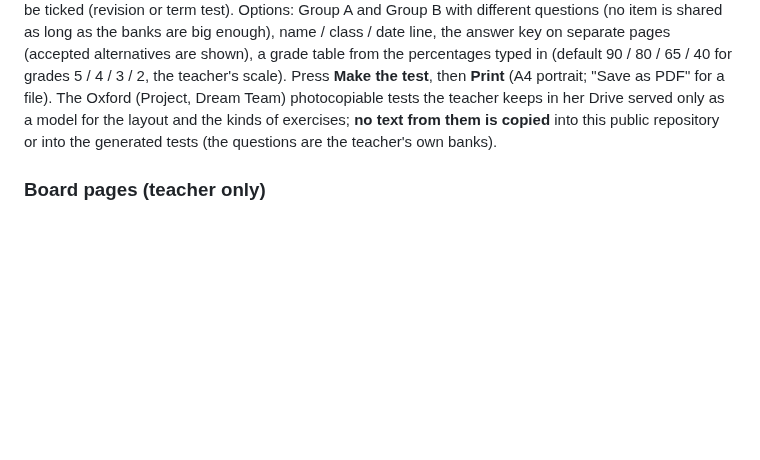
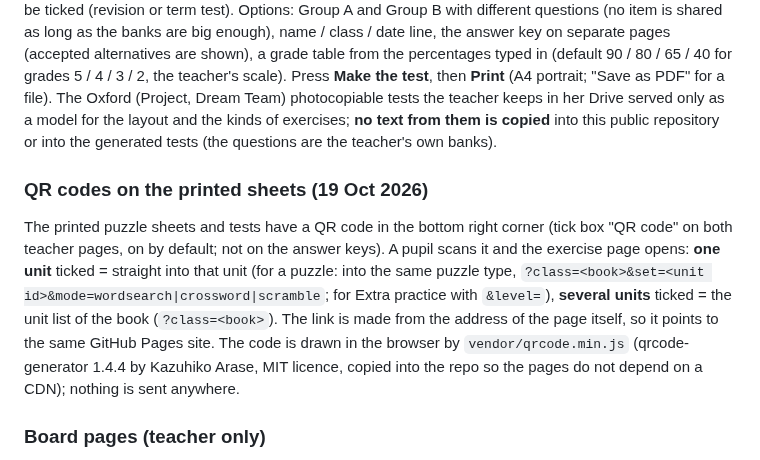
Before and after one commit to NoisyClassRoom/english-tools, a Markdown page: README.md, the part around the change. GitHub-like rendering; blank space fills up the shorter version.

```diff
--- a/README.md
+++ b/README.md
@@ -67,6 +67,10 @@ Backups: the Sheet menu has *Set up weekly backup* (a copy of the whole Sheet in
 `tests/index.html` (button "🖨 Printable tests" in the Today card and on the Printable puzzles page; GitHub Pages only, same Google sign-in and teacher-only gate as the puzzles page) makes a **paper test** from the teacher's own question banks, laid out like a school test (sections A Vocabulary / B Grammar, numbered exercises with an instruction and an Example, "MARK ....../n" under each exercise, TOTAL and a grade table). It is built from `class-<id>.js` + `hard-` / `more-` / `more2-` files (merged like on the exercise page) or from the Extra practice levels: **A1** translate Slovenian words into English, **A2** English into Slovenian, **A3** match the words (letters), **B1** circle the correct answer (Unit test / Unit test 2 questions; the right answer is spread over a, b, c), **B2** complete the sentences (the gap sentences with their hints, e.g. "(go)"). The numbers of questions are chosen (1 mark each; 0 leaves a part out); one or several units can be ticked (revision or term test). Options: Group A and Group B with different questions (no item is shared as long as the banks are big enough), name / class / date line, the answer key on separate pages (accepted alternatives are shown), a grade table from the percentages typed in (default 90 / 80 / 65 / 40 for grades 5 / 4 / 3 / 2, the teacher's scale). Press **Make the test**, then **Print** (A4 portrait; "Save as PDF" for a file).
 The Oxford (Project, Dream Team) photocopiable tests the teacher keeps in her Drive served only as a model for the layout and the kinds of exercises; **no text from them is copied** into this public repository or into the generated tests (the questions are the teacher's own banks).
 
+### QR codes on the printed sheets (19 Oct 2026)
+
+The printed puzzle sheets and tests have a QR code in the bottom right corner (tick box "QR code" on both teacher pages, on by default; not on the answer keys). A pupil scans it and the exercise page opens: **one unit** ticked = straight into that unit (for a puzzle: into the same puzzle type, `?class=<book>&set=<unit id>&mode=wordsearch|crossword|scramble`; for Extra practice with `&level=`), **several units** ticked = the unit list of the book (`?class=<book>`). The link is made from the address of the page itself, so it points to the same GitHub Pages site. The code is drawn in the browser by `vendor/qrcode.min.js` (qrcode-generator 1.4.4 by Kazuhiko Arase, MIT licence, copied into the repo so the pages do not depend on a CDN); nothing is sent anywhere.
+
 ### Board pages (teacher only)
 
 `board/index.html` shows the teacher's exercise keys from the seven coursebooks (from her Word files) for projecting on the board. The page contains **no book text**: after the same Google sign-in as the Results page, the text is loaded from the hidden Sheet tab **Board** (Apps Script action `board`, teacher accounts only). The text is never in this public repository.
```
